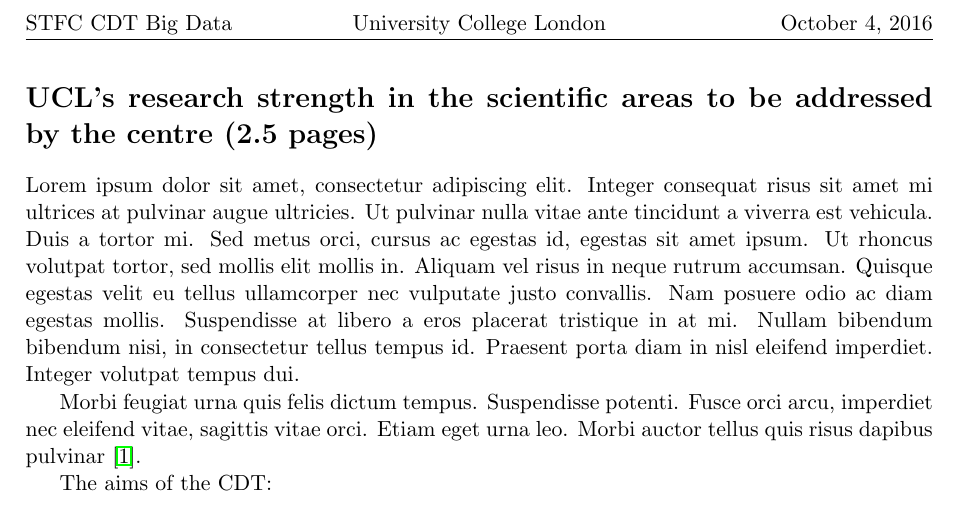
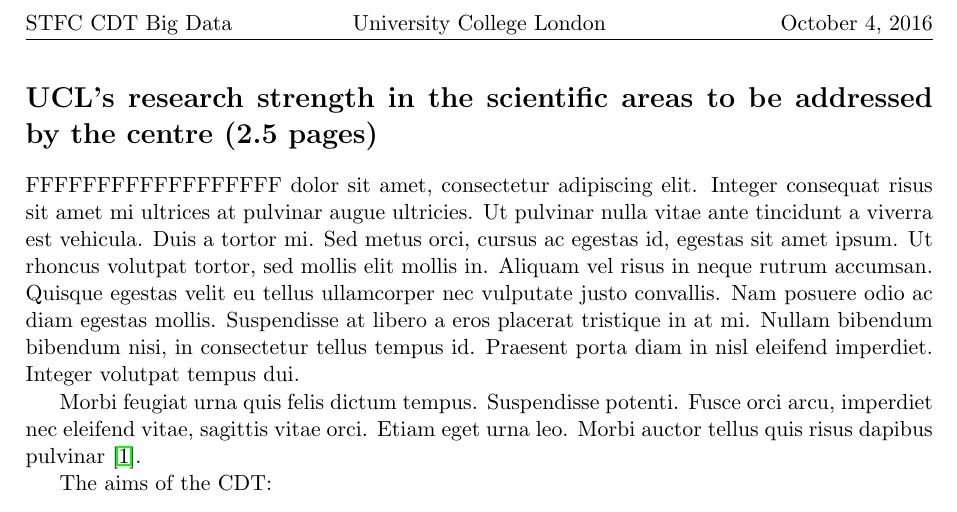
Before and after one commit to ucl-dtc-bigdata/latex_test, a LaTeX document (UCL_research_TS_Jason.tex): part of the page, cut so that both start at the same text. Compiled offline with pdfLaTeX.

Commit message:
Update UCL_research_TS_Jason.tex

```diff
--- a/UCL_research_TS_Jason.tex
+++ b/UCL_research_TS_Jason.tex
@@ -23,7 +23,7 @@
 
 \section*{UCL's research strength in the scientific areas to be addressed by the centre (2.5 pages)}
 
- Lorem ipsum dolor sit amet, consectetur adipiscing elit. Integer consequat risus sit amet mi ultrices at pulvinar augue ultricies. Ut pulvinar nulla vitae ante tincidunt a viverra est vehicula. Duis a tortor mi. Sed metus orci, cursus ac egestas id, egestas sit amet ipsum. Ut rhoncus volutpat tortor, sed mollis elit mollis in. Aliquam vel risus in neque rutrum accumsan. Quisque egestas velit eu tellus ullamcorper nec vulputate justo convallis. Nam posuere odio ac diam egestas mollis. Suspendisse at libero a eros placerat tristique in at mi. Nullam bibendum bibendum nisi, in consectetur tellus tempus id. Praesent porta diam in nisl eleifend imperdiet. Integer volutpat tempus dui.
+ FFFFFFFFFFFFFFFFFF dolor sit amet, consectetur adipiscing elit. Integer consequat risus sit amet mi ultrices at pulvinar augue ultricies. Ut pulvinar nulla vitae ante tincidunt a viverra est vehicula. Duis a tortor mi. Sed metus orci, cursus ac egestas id, egestas sit amet ipsum. Ut rhoncus volutpat tortor, sed mollis elit mollis in. Aliquam vel risus in neque rutrum accumsan. Quisque egestas velit eu tellus ullamcorper nec vulputate justo convallis. Nam posuere odio ac diam egestas mollis. Suspendisse at libero a eros placerat tristique in at mi. Nullam bibendum bibendum nisi, in consectetur tellus tempus id. Praesent porta diam in nisl eleifend imperdiet. Integer volutpat tempus dui.
 
  Morbi feugiat urna quis felis dictum tempus. Suspendisse potenti. Fusce orci arcu, imperdiet nec eleifend vitae, sagittis vitae orci. Etiam eget urna leo. Morbi auctor tellus quis risus dapibus pulvinar~\citep{Mauersberger:1986}.
 
```
